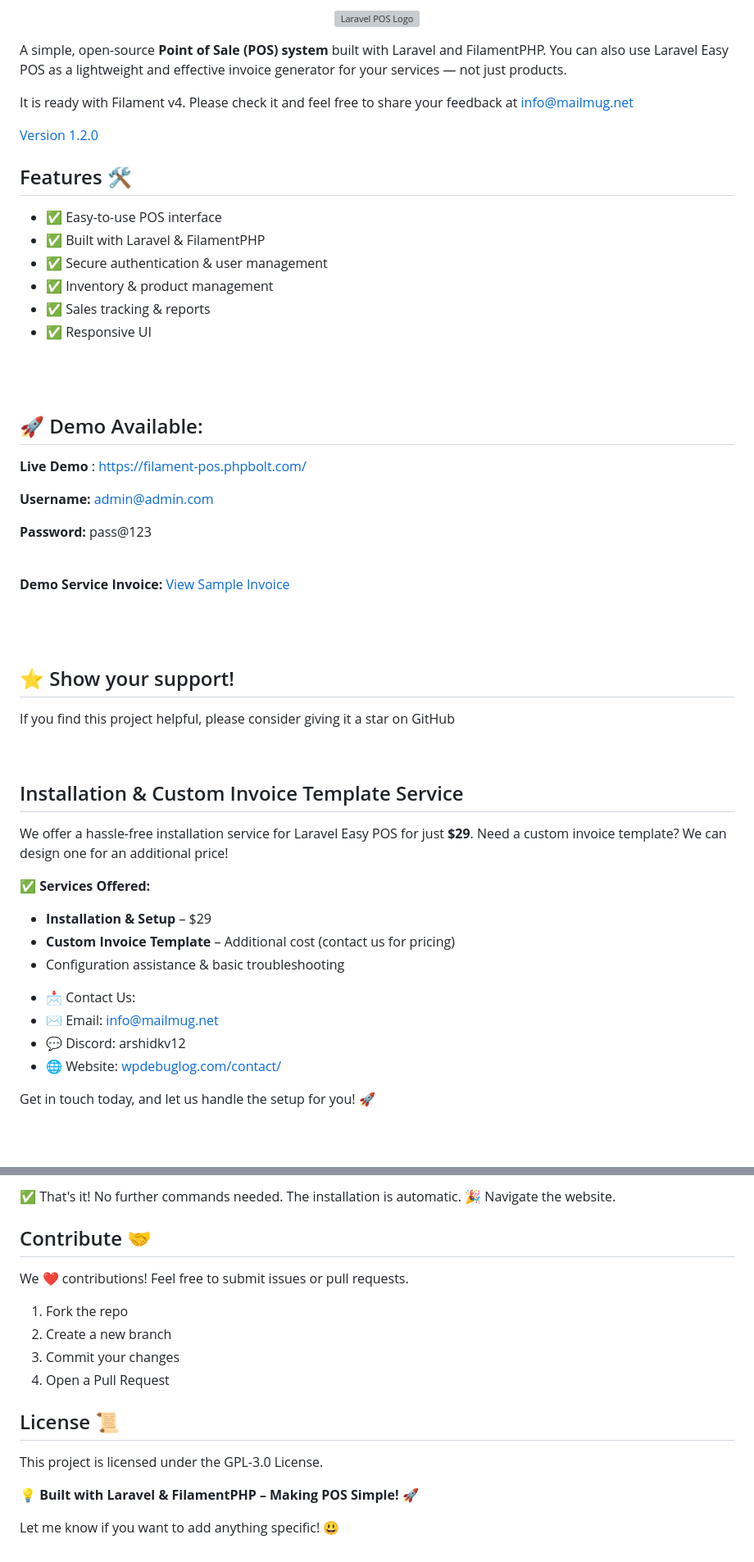
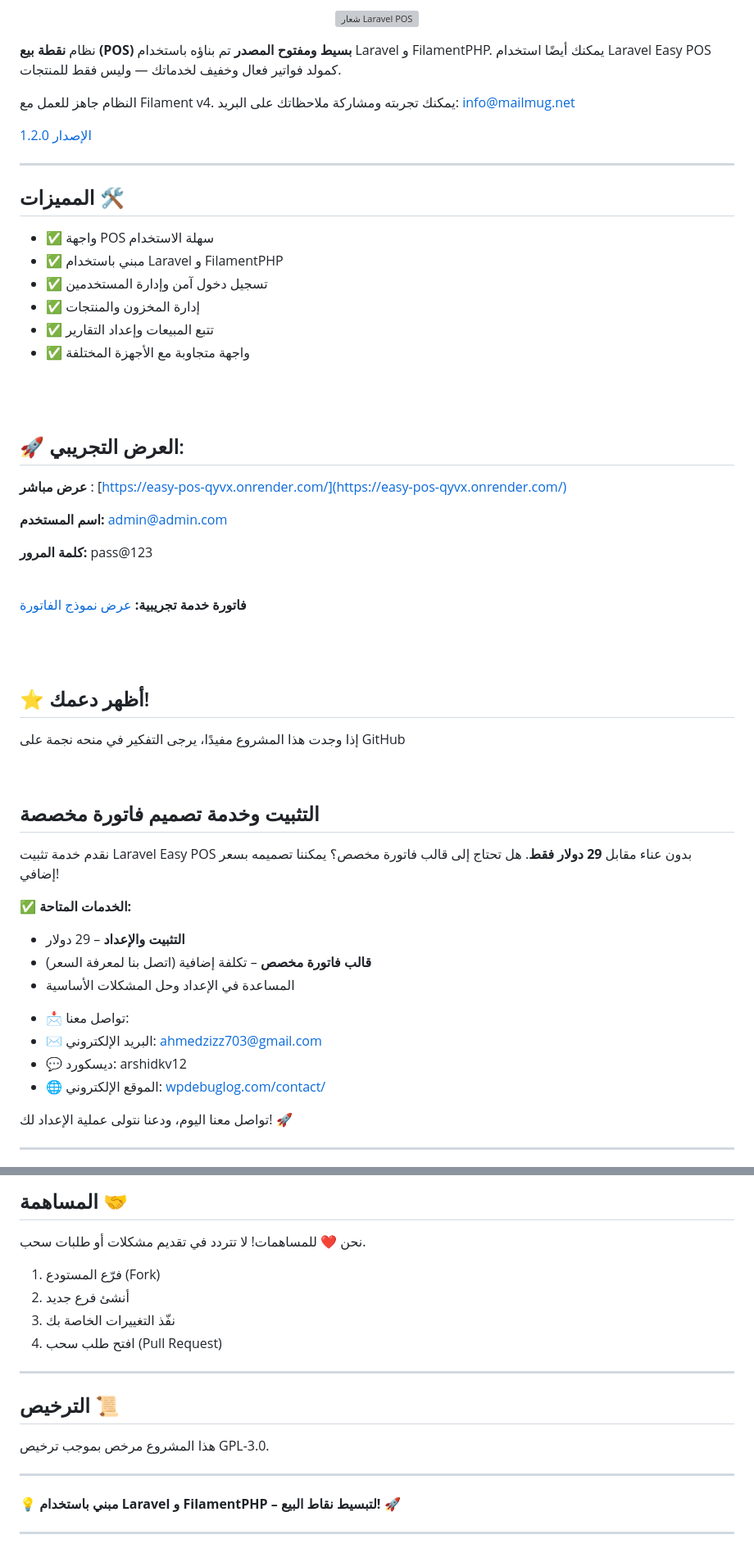
Before and after one commit to ahmedaziz703/easy-pos, a Markdown page: README.md, 2 parts joined by grey strips. Shown: that part at 82% size. GitHub-like rendering; blank space fills up the shorter version; grey boxes are pictures that could not be loaded.

```diff
--- a/README.md
+++ b/README.md
@@ -1,59 +1,62 @@
-<p align="center"><a href="#logo"><img src="https://raw.githubusercontent.com/mailmug/laravel-easy-pos/main/easy-pos-logo.svg" width="400" alt="Laravel POS Logo"></a></p>
+<p align="center"><a href="#logo"><img src="https://raw.githubusercontent.com/mailmug/laravel-easy-pos/main/easy-pos-logo.svg" width="400" alt="شعار Laravel POS"></a></p>
 
-A simple, open-source **Point of Sale (POS) system** built with Laravel and FilamentPHP.
-You can also use Laravel Easy POS as a lightweight and effective invoice generator for your services — not just products.
+نظام **نقطة بيع (POS) بسيط ومفتوح المصدر** تم بناؤه باستخدام Laravel و FilamentPHP.
+يمكنك أيضًا استخدام Laravel Easy POS كمولد فواتير فعال وخفيف لخدماتك — وليس فقط للمنتجات.
 
-It is ready with Filament v4. Please check it and feel free to share your feedback at info@mailmug.net
+النظام جاهز للعمل مع Filament v4. يمكنك تجربته ومشاركة ملاحظاتك على البريد: [info@mailmug.net](mailto:info@mailmug.net)
 
-[Version 1.2.0](https://github.com/mailmug/laravel-easy-pos/tree/v1.2.0)
+[الإصدار 1.2.0](https://github.com/mailmug/laravel-easy-pos/tree/v1.2.0)
 
-## Features 🛠️
-- ✅ Easy-to-use POS interface
-- ✅ Built with Laravel & FilamentPHP
-- ✅ Secure authentication & user management
-- ✅ Inventory & product management
-- ✅ Sales tracking & reports
-- ✅ Responsive UI
+---
+
+## المميزات 🛠️
+
+* ✅ واجهة POS سهلة الاستخدام
+* ✅ مبني باستخدام Laravel و FilamentPHP
+* ✅ تسجيل دخول آمن وإدارة المستخدمين
+* ✅ إدارة المخزون والمنتجات
+* ✅ تتبع المبيعات وإعداد التقارير
+* ✅ واجهة متجاوبة مع الأجهزة المختلفة
 
 <br>
 <br>
 
-## 🚀 Demo Available:
+## 🚀 العرض التجريبي:
 
-**Live Demo** : https://filament-pos.phpbolt.com/
+**عرض مباشر** : [https://easy-pos-qyvx.onrender.com/](https://easy-pos-qyvx.onrender.com/)
 
-**Username:** admin@admin.com
+**اسم المستخدم:** [admin@admin.com](mailto:admin@admin.com)
 
-**Password:** pass@123
-<br>
-<br>
+**كلمة المرور:** pass@123 <br> <br>
 
-**Demo Service Invoice:** [View Sample Invoice](https://comfort.phpbolt.com/invoice-001.pdf)
+**فاتورة خدمة تجريبية:** [عرض نموذج الفاتورة](https://comfort.phpbolt.com/invoice-001.pdf)
 
 <br>
 <br>
 
-## ⭐ Show your support!
-If you find this project helpful, please consider giving it a star on GitHub
+## ⭐ أظهر دعمك!
+
+إذا وجدت هذا المشروع مفيدًا، يرجى التفكير في منحه نجمة على GitHub
 
 <br>
 
-## Installation & Custom Invoice Template Service
+## التثبيت وخدمة تصميم فاتورة مخصصة
 
-We offer a hassle-free installation service for Laravel Easy POS for just **$29**.
-Need a custom invoice template? We can design one for an additional price!
+نقدم خدمة تثبيت Laravel Easy POS بدون عناء مقابل **29 دولار فقط**.
+هل تحتاج إلى قالب فاتورة مخصص؟ يمكننا تصميمه بسعر إضافي!
 
-✅ **Services Offered:**
+✅ **الخدمات المتاحة:**
 
-- **Installation & Setup** – $29
-- **Custom Invoice Template** – Additional cost (contact us for pricing)
-- Configuration assistance & basic troubleshooting
+* **التثبيت والإعداد** – 29 دولار
+* **قالب فاتورة مخصص** – تكلفة إضافية (اتصل بنا لمعرفة السعر)
+* المساعدة في الإعداد وحل المشكلات الأساسية
 
-* 📩 Contact Us:
-* ✉️ Email: info@mailmug.net
-* 💬 Discord: arshidkv12
-* 🌐 Website: [wpdebuglog.com/contact/](https://wpdebuglog.com/contact/)
+- 📩 تواصل معنا:
+- ✉️ البريد الإلكتروني: [ahmedzizz703@gmail.com](mailto:ahmedzizz703@gmail.com)
+- 💬 ديسكورد: arshidkv12
+- 🌐 الموقع الإلكتروني: [wpdebuglog.com/contact/](https://wpdebuglog.com/contact/)
 
-Get in touch today, and let us handle the setup for you! 🚀
+تواصل معنا اليوم، ودعنا نتولى عملية الإعداد لك! 🚀
 
+---
 
@@ -162,21 +156,21 @@ Navigate to the home page, and it will automatically add the demo data.
 
-✅ That's it! No further commands needed. The installation is automatic. 🎉
-Navigate the website.
+## المساهمة 🤝
 
+نحن ❤️ للمساهمات! لا تتردد في تقديم مشكلات أو طلبات سحب.
 
-## Contribute 🤝
-We ❤️ contributions! Feel free to submit issues or pull requests.
+1. فرّع المستودع (Fork)
+2. أنشئ فرع جديد
+3. نفّذ التغييرات الخاصة بك
+4. افتح طلب سحب (Pull Request)
 
-1. Fork the repo
-2. Create a new branch
-3. Commit your changes
-4. Open a Pull Request
+---
 
+## الترخيص 📜
 
-## License 📜
-This project is licensed under the GPL-3.0 License.
+هذا المشروع مرخص بموجب ترخيص GPL-3.0.
 
+---
 
-**💡 Built with Laravel & FilamentPHP – Making POS Simple! 🚀**
+**💡 مبني باستخدام Laravel و FilamentPHP – لتبسيط نقاط البيع! 🚀**
 
-Let me know if you want to add anything specific! 😃
+---
```
Also changed, not shown: other parts of README.md (+38 -47 lines).
